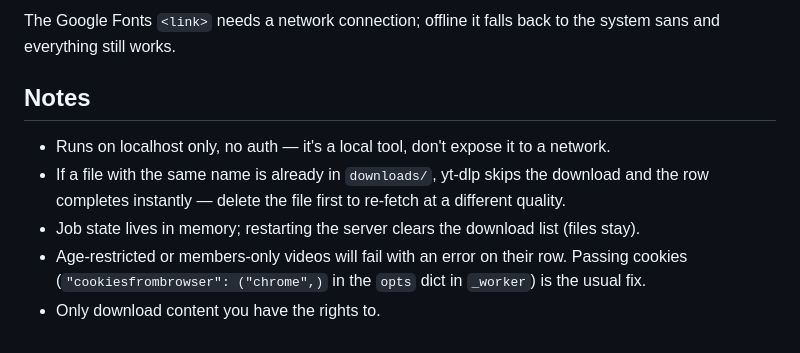
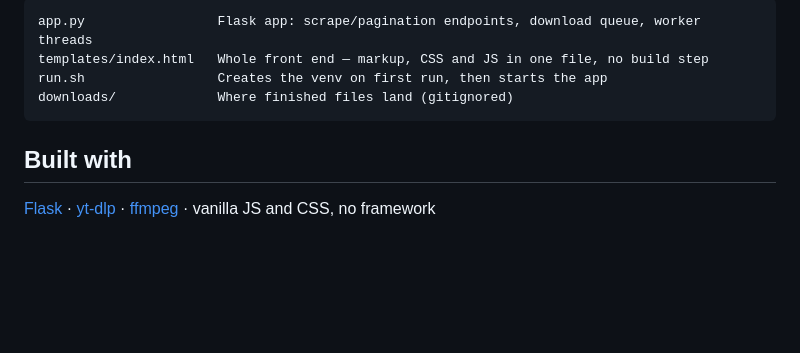
Before and after one commit to d4vid4nderson/yt-channel-scrapper, a Markdown page: README.md, the part around one of its changes. GitHub-like rendering; blank space fills up the shorter version.

````diff
--- a/README.md
+++ b/README.md
@@ -70,14 +92,12 @@ doesn't flash white. Measured CLS on load: 0.
 
-The Google Fonts `<link>` needs a network connection; offline it falls back to the system
-sans and everything still works.
+```
+app.py                 Flask app: scrape/pagination endpoints, download queue, worker threads
+templates/index.html   Whole front end — markup, CSS and JS in one file, no build step
+run.sh                 Creates the venv on first run, then starts the app
+downloads/             Where finished files land (gitignored)
+```
 
-## Notes
+## Built with
 
-- Runs on localhost only, no auth — it's a local tool, don't expose it to a network.
-- If a file with the same name is already in `downloads/`, yt-dlp skips the download and
-  the row completes instantly — delete the file first to re-fetch at a different quality.
-- Job state lives in memory; restarting the server clears the download list (files stay).
-- Age-restricted or members-only videos will fail with an error on their row. Passing
-  cookies (`"cookiesfrombrowser": ("chrome",)` in the `opts` dict in `_worker`) is the
-  usual fix.
-- Only download content you have the rights to.
+[Flask](https://flask.palletsprojects.com/) · [yt-dlp](https://github.com/yt-dlp/yt-dlp) ·
+[ffmpeg](https://ffmpeg.org/) · vanilla JS and CSS, no framework
````
Also changed, not shown: other parts of README.md (+75 -53 lines), YT_download@300x.png, docs/01-landing.jpg (added), docs/02-results.jpg (added), docs/03-downloads.jpg (added), docs/04-tabs.jpg (added).
